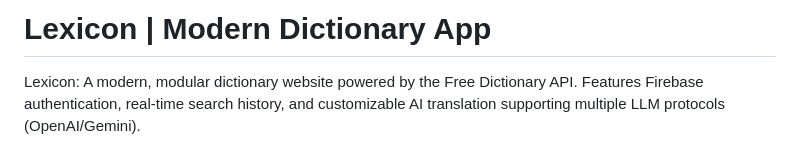
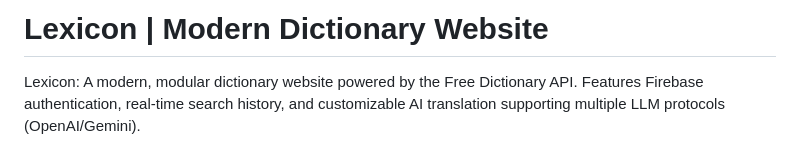
Before and after one commit to Lecberg/online-dictionary, a Markdown page: README.md, the part around the change. Rendered like a GitHub page.

Commit message:
Update title from 'App' to 'Website'

```diff
--- a/README.md
+++ b/README.md
@@ -1,4 +1,4 @@
-# Lexicon | Modern Dictionary App
+# Lexicon | Modern Dictionary Website
 
 Lexicon: A modern, modular dictionary website powered by the Free Dictionary API. Features Firebase authentication, real-time search history, and customizable AI translation supporting multiple LLM protocols (OpenAI/Gemini).
 
```
